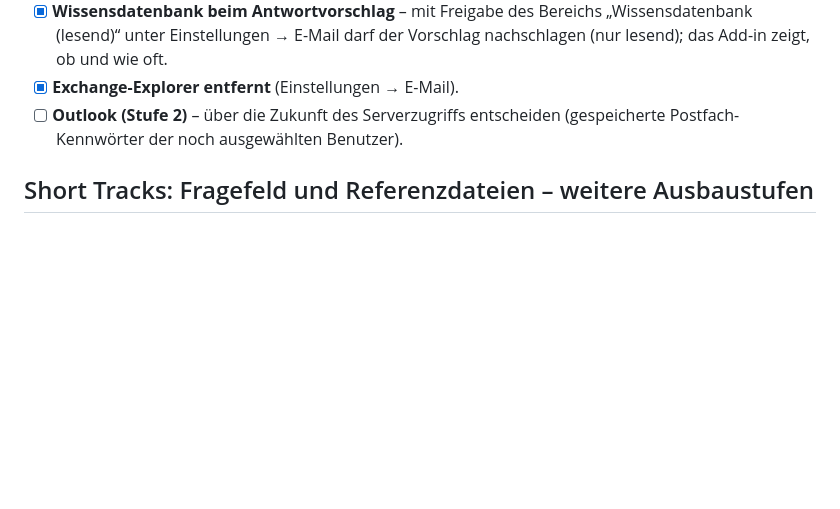
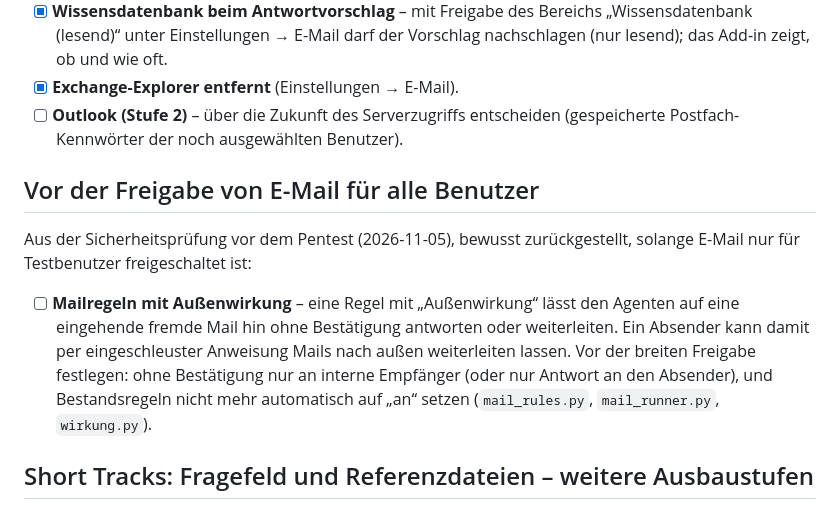
Before and after one commit to dev-core-busy/jarvis, a Markdown page: docs/todo.md, the part around the change. Rendered like a GitHub page; blank space fills up the shorter version.

Commit message:
docs(todo): Mailregeln mit Aussenwirkung vor der breiten E-Mail-Freigabe klaeren
Kurz: Eine Notiz fuer spaeter - bevor E-Mail fuer alle Benutzer freigegeben
wird, muss entschieden werden, ob eine Regel ohne Rueckfrage nach draussen
antworten darf.

Aus der Sicherheitspruefung vor dem Pentest (2026-11-05), bewusst
zurueckgestellt, solange E-Mail nur fuer Testbenutzer freigeschaltet ist: eine
Regel mit "Aussenwirkung" laesst den Agenten auf eine eingehende FREMDE Mail
hin ohne Bestaetigung antworten oder weiterleiten. Ein Absender kann damit per
eingeschleuster Anweisung Mails nach aussen weiterleiten lassen.

Nur eine Notiz, kein Code - sie stand bisher unveroeffentlicht im Arbeitsbaum
und waere dort liegengeblieben.

Co-Authored-By: Claude Opus 5 <noreply@anthropic.com>

```diff
--- a/docs/todo.md
+++ b/docs/todo.md
@@ -36,6 +36,19 @@ mehr. Die Bereiche werden nacheinander umgestellt.
 - [ ] **Outlook (Stufe 2)** – über die Zukunft des Serverzugriffs entscheiden
       (gespeicherte Postfach-Kennwörter der noch ausgewählten Benutzer).
 
+## Vor der Freigabe von E-Mail für alle Benutzer
+
+Aus der Sicherheitsprüfung vor dem Pentest (2026-11-05), bewusst zurückgestellt,
+solange E-Mail nur für Testbenutzer freigeschaltet ist:
+
+- [ ] **Mailregeln mit Außenwirkung** – eine Regel mit „Außenwirkung“ lässt den
+      Agenten auf eine eingehende fremde Mail hin ohne Bestätigung antworten oder
+      weiterleiten. Ein Absender kann damit per eingeschleuster Anweisung Mails
+      nach außen weiterleiten lassen. Vor der breiten Freigabe festlegen: ohne
+      Bestätigung nur an interne Empfänger (oder nur Antwort an den Absender),
+      und Bestandsregeln nicht mehr automatisch auf „an“ setzen
+      (`mail_rules.py`, `mail_runner.py`, `wirkung.py`).
+
 ## Short Tracks: Fragefeld und Referenzdateien – weitere Ausbaustufen
 
 Gebaut ist (2026-11-06): Referenzdateien je Ablage (z. B. ein
```
